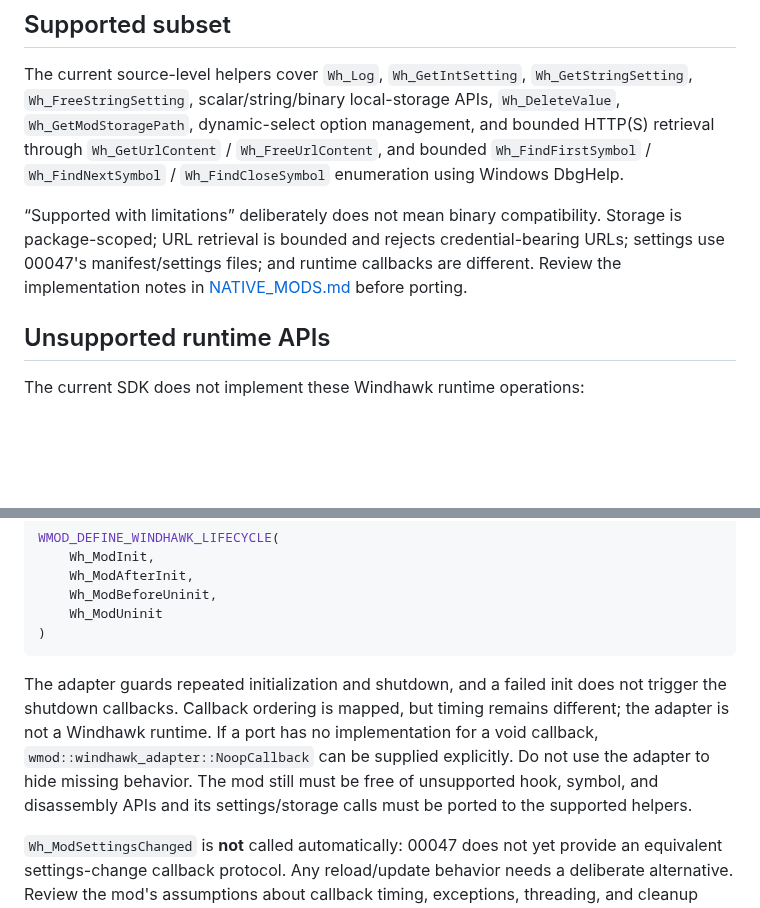
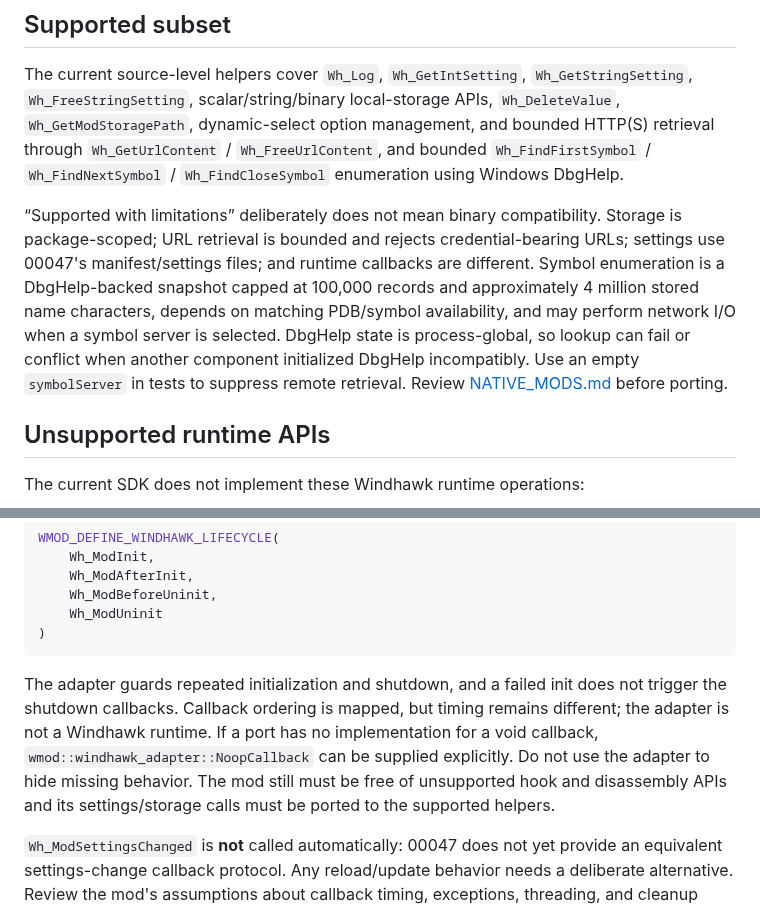
Before and after one commit to hashin9973-ux/00047, a Markdown page: docs/WINDHAWK_COMPATIBILITY.md, 2 parts joined by grey strips. Drawn GitHub-style; blank space fills up the shorter version.

Commit message:
docs: clarify DbgHelp compatibility limits

````diff
--- a/docs/WINDHAWK_COMPATIBILITY.md
+++ b/docs/WINDHAWK_COMPATIBILITY.md
@@ -18,7 +18,7 @@ The scanner reads C/C++ source/header files, masks comments and ordinary/raw str
 
 The current source-level helpers cover `Wh_Log`, `Wh_GetIntSetting`, `Wh_GetStringSetting`, `Wh_FreeStringSetting`, scalar/string/binary local-storage APIs, `Wh_DeleteValue`, `Wh_GetModStoragePath`, dynamic-select option management, and bounded HTTP(S) retrieval through `Wh_GetUrlContent` / `Wh_FreeUrlContent`, and bounded `Wh_FindFirstSymbol` / `Wh_FindNextSymbol` / `Wh_FindCloseSymbol` enumeration using Windows DbgHelp.
 
-“Supported with limitations” deliberately does not mean binary compatibility. Storage is package-scoped; URL retrieval is bounded and rejects credential-bearing URLs; settings use 00047's manifest/settings files; and runtime callbacks are different. Review the implementation notes in [NATIVE_MODS.md](NATIVE_MODS.md) before porting.
+“Supported with limitations” deliberately does not mean binary compatibility. Storage is package-scoped; URL retrieval is bounded and rejects credential-bearing URLs; settings use 00047's manifest/settings files; and runtime callbacks are different. Symbol enumeration is a DbgHelp-backed snapshot capped at 100,000 records and approximately 4 million stored name characters, depends on matching PDB/symbol availability, and may perform network I/O when a symbol server is selected. DbgHelp state is process-global, so lookup can fail or conflict when another component initialized DbgHelp incompatibly. Use an empty `symbolServer` in tests to suppress remote retrieval. Review [NATIVE_MODS.md](NATIVE_MODS.md) before porting.
 
 ## Unsupported runtime APIs
 
@@ -42,7 +42,7 @@ WMOD_DEFINE_WINDHAWK_LIFECYCLE(
 )
 ```
 
-The adapter guards repeated initialization and shutdown, and a failed init does not trigger the shutdown callbacks. Callback ordering is mapped, but timing remains different; the adapter is not a Windhawk runtime. If a port has no implementation for a void callback, `wmod::windhawk_adapter::NoopCallback` can be supplied explicitly. Do not use the adapter to hide missing behavior. The mod still must be free of unsupported hook, symbol, and disassembly APIs and its settings/storage calls must be ported to the supported helpers.
+The adapter guards repeated initialization and shutdown, and a failed init does not trigger the shutdown callbacks. Callback ordering is mapped, but timing remains different; the adapter is not a Windhawk runtime. If a port has no implementation for a void callback, `wmod::windhawk_adapter::NoopCallback` can be supplied explicitly. Do not use the adapter to hide missing behavior. The mod still must be free of unsupported hook and disassembly APIs and its settings/storage calls must be ported to the supported helpers.
 
 `Wh_ModSettingsChanged` is **not** called automatically: 00047 does not yet provide an equivalent settings-change callback protocol. Any reload/update behavior needs a deliberate alternative. Review the mod's assumptions about callback timing, exceptions, threading, and cleanup before enabling it in a shell process.
 
````
